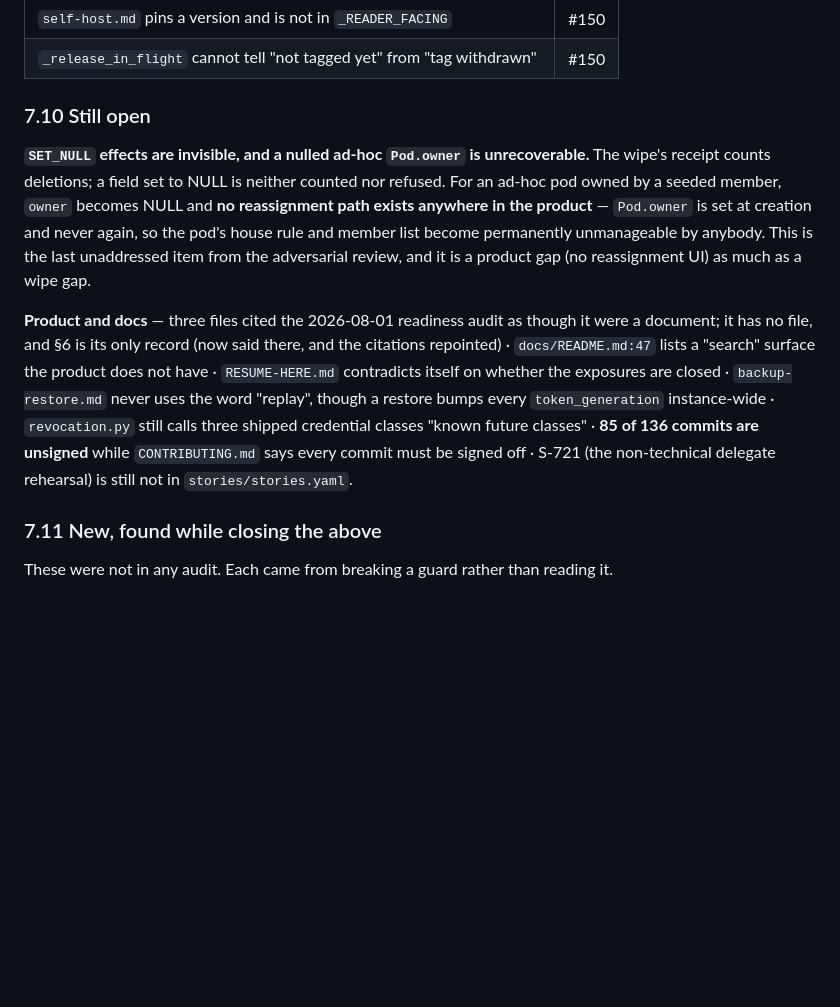
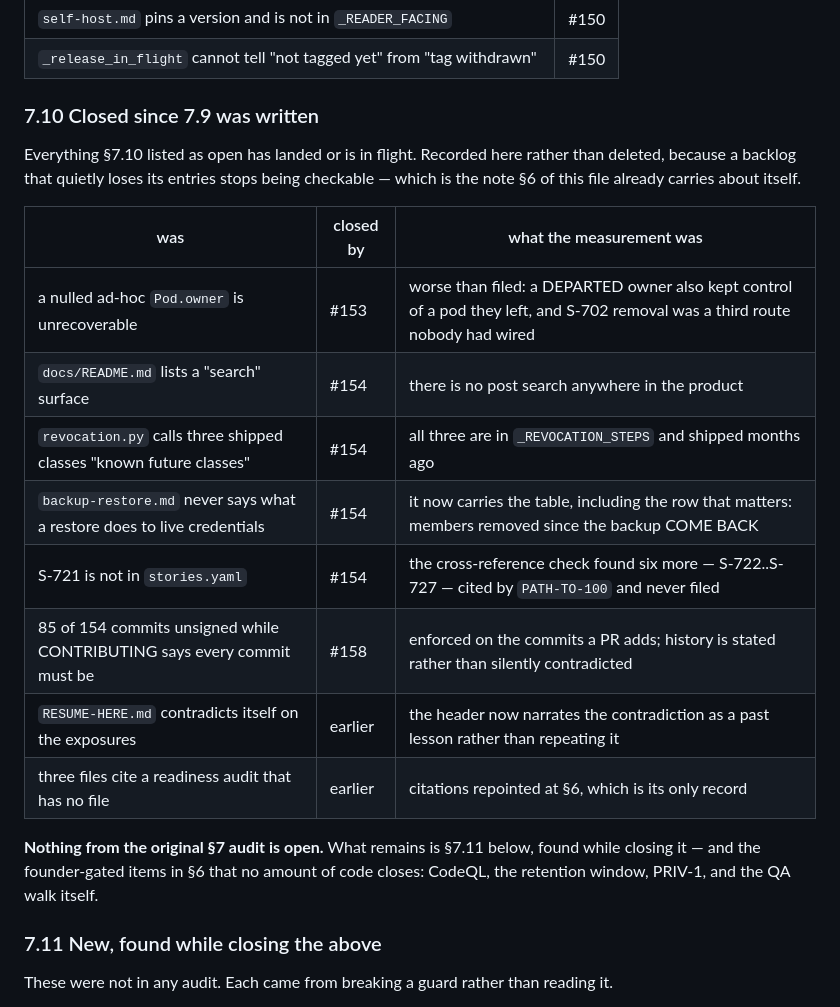
Before and after one commit to AIJSAI/backyard, a Markdown page: docs/OUTSTANDING.md, the part around the change. Drawn GitHub-style; blank space fills up the shorter version.

Commit message:
docs: close out §7.10 — nothing from the original §7 audit is open
Every item §7.10 listed has landed or is in flight. Recorded as a table with the PR and the
measurement rather than deleted, because a backlog that quietly loses entries stops being
checkable — the note §6 of this file already carries about itself.

Two entries turned out to understate what they described, which is the reason for keeping the
measurement beside each one:

* "a nulled ad-hoc `Pod.owner` is unrecoverable" was filed as a wipe consequence. A DEPARTED
  owner also kept control of a pod they had walked out of, and S-702 removal was a third
  route to the same frozen state that nobody had wired — the one an admin actually uses.
* "S-721 is not in stories.yaml" was one story. The cross-reference check found six more the
  moment it ran, all cited by `PATH-TO-100` as evidence a phase was complete.

What remains is §7.11 — found while closing §7, not by any audit — and the founder-gated
items in §6 that no amount of code closes.

Signed-off-by: James Shehan <jas32589@gmail.com>

```diff
--- a/docs/OUTSTANDING.md
+++ b/docs/OUTSTANDING.md
@@ -463,25 +463,26 @@ the row it had just destroyed.
 | `self-host.md` pins a version and is not in `_READER_FACING` | #150 |
 | `_release_in_flight` cannot tell "not tagged yet" from "tag withdrawn" | #150 |
 
-### 7.10 Still open
+### 7.10 Closed since 7.9 was written
 
-**`SET_NULL` effects are invisible, and a nulled ad-hoc `Pod.owner` is unrecoverable.** The
-wipe's receipt counts deletions; a field set to NULL is neither counted nor refused. For an
-ad-hoc pod owned by a seeded member, `owner` becomes NULL and **no reassignment path exists
-anywhere in the product** — `Pod.owner` is set at creation and never again, so the pod's
-house rule and member list become permanently unmanageable by anybody. This is the last
-unaddressed item from the adversarial review, and it is a product gap (no reassignment UI)
-as much as a wipe gap.
+Everything §7.10 listed as open has landed or is in flight. Recorded here rather than deleted,
+because a backlog that quietly loses its entries stops being checkable — which is the note §6
+of this file already carries about itself.
 
-**Product and docs** — three files cited the 2026-08-01 readiness audit as though it were a
-document; it has no file, and §6 is its only record (now said there, and the citations
-repointed) · `docs/README.md:47` lists a "search" surface the product does not have ·
-`RESUME-HERE.md` contradicts itself on whether the exposures are closed ·
-`backup-restore.md` never uses the word "replay", though a restore bumps every
-`token_generation` instance-wide · `revocation.py` still calls three shipped credential
-classes "known future classes" · **85 of 136 commits are unsigned** while `CONTRIBUTING.md`
-says every commit must be signed off · S-721 (the non-technical delegate rehearsal) is still
-not in `stories/stories.yaml`.
+| was | closed by | what the measurement was |
+|---|---|---|
+| a nulled ad-hoc `Pod.owner` is unrecoverable | #153 | worse than filed: a DEPARTED owner also kept control of a pod they left, and S-702 removal was a third route nobody had wired |
+| `docs/README.md` lists a "search" surface | #154 | there is no post search anywhere in the product |
+| `revocation.py` calls three shipped classes "known future classes" | #154 | all three are in `_REVOCATION_STEPS` and shipped months ago |
+| `backup-restore.md` never says what a restore does to live credentials | #154 | it now carries the table, including the row that matters: members removed since the backup COME BACK |
+| S-721 is not in `stories.yaml` | #154 | the cross-reference check found six more — S-722..S-727 — cited by `PATH-TO-100` and never filed |
+| 85 of 154 commits unsigned while CONTRIBUTING says every commit must be | #158 | enforced on the commits a PR adds; history is stated rather than silently contradicted |
+| `RESUME-HERE.md` contradicts itself on the exposures | earlier | the header now narrates the contradiction as a past lesson rather than repeating it |
+| three files cite a readiness audit that has no file | earlier | citations repointed at §6, which is its only record |
+
+**Nothing from the original §7 audit is open.** What remains is §7.11 below, found while
+closing it — and the founder-gated items in §6 that no amount of code closes: CodeQL, the
+retention window, PRIV-1, and the QA walk itself.
 
 ### 7.11 New, found while closing the above
 
```
